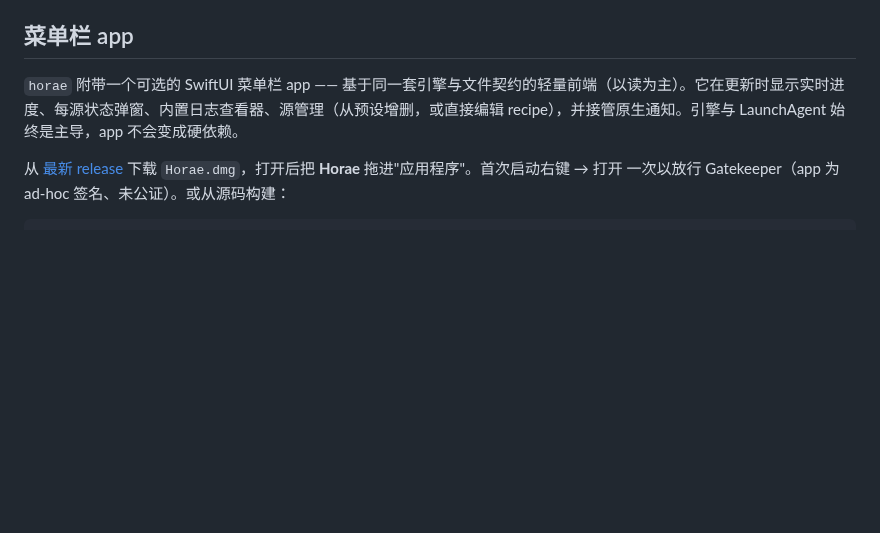
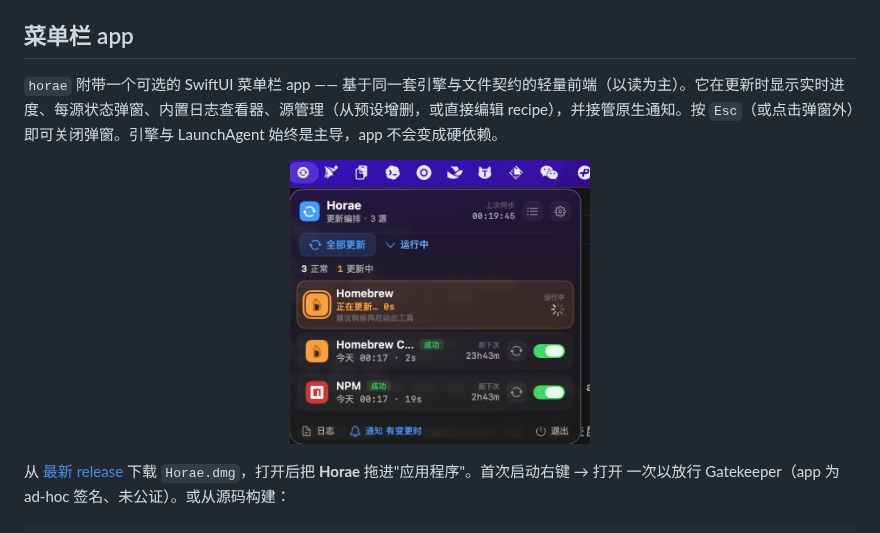
Before and after one commit to yaoguohh/horae, a Markdown page: README.zh-CN.md, the part around the change. Rendered like a GitHub page; pictures changed too: assets/screenshot.png (added); blank space fills up the shorter version.

```diff
--- a/README.zh-CN.md
+++ b/README.zh-CN.md
@@ -54,7 +54,11 @@ make install   # 编译二进制 → ~/.local/bin，生成并加载 LaunchAgent
 
 ## 菜单栏 app
 
-`horae` 附带一个可选的 SwiftUI 菜单栏 app —— 基于同一套引擎与文件契约的轻量前端（以读为主）。它在更新时显示实时进度、每源状态弹窗、内置日志查看器、源管理（从预设增删，或直接编辑 recipe），并接管原生通知。引擎与 LaunchAgent 始终是主导，app 不会变成硬依赖。
+`horae` 附带一个可选的 SwiftUI 菜单栏 app —— 基于同一套引擎与文件契约的轻量前端（以读为主）。它在更新时显示实时进度、每源状态弹窗、内置日志查看器、源管理（从预设增删，或直接编辑 recipe），并接管原生通知。按 `Esc`（或点击弹窗外）即可关闭弹窗。引擎与 LaunchAgent 始终是主导，app 不会变成硬依赖。
+
+<p align="center">
+  <img src="assets/screenshot.png" width="300" alt="Horae 菜单栏 app">
+</p>
 
 从 [最新 release](https://github.com/yaoguohh/horae/releases/latest) 下载 `Horae.dmg`，打开后把 **Horae** 拖进"应用程序"。首次启动右键 → 打开 一次以放行 Gatekeeper（app 为 ad-hoc 签名、未公证）。或从源码构建：
 
```
Also changed, not shown: README.md (+5 -1 lines).
